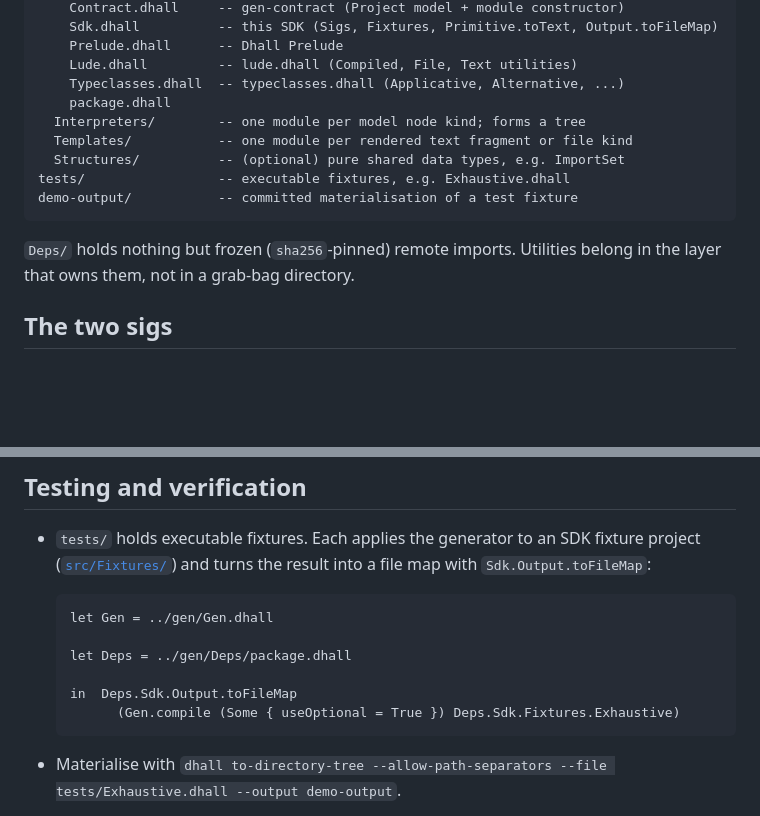
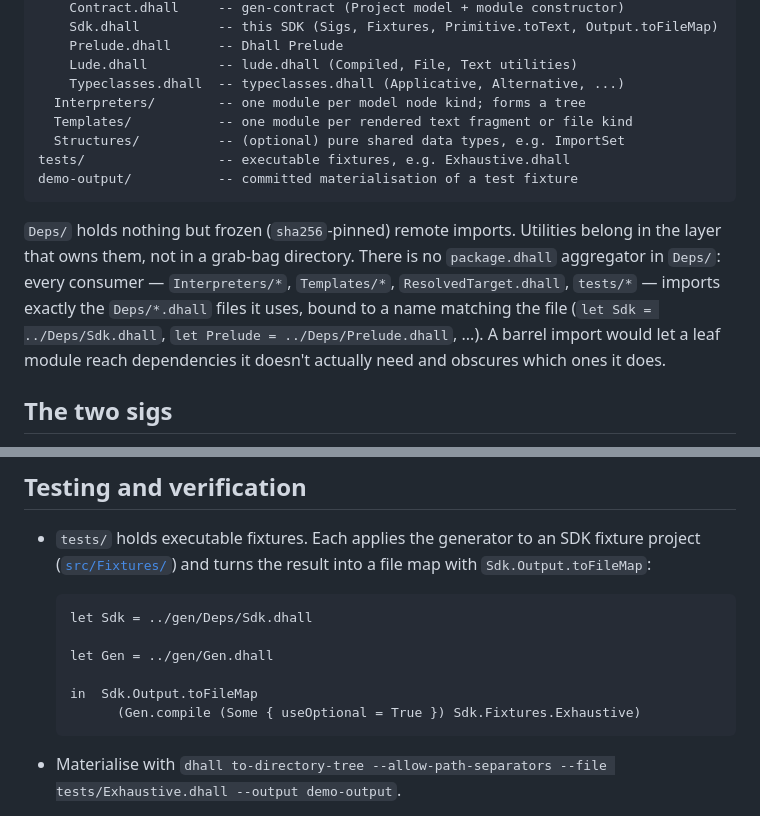
Before and after one commit to pgenie-io/gen-sdk, a Markdown page: docs/generator-architecture.md, 2 parts joined by grey strips. GitHub-like rendering; blank space fills up the shorter version.

Commit message:
docs: drop Deps/package.dhall aggregator from generator architecture
Generators are dropping the Deps/ barrel file so each Interpreter/Template
imports only the specific dependency it uses, rather than pulling in the
whole Deps surface through one aggregator.

````diff
--- a/docs/generator-architecture.md
+++ b/docs/generator-architecture.md
@@ -74,7 +74,6 @@ gen/
     Prelude.dhall      -- Dhall Prelude
     Lude.dhall         -- lude.dhall (Compiled, File, Text utilities)
     Typeclasses.dhall  -- typeclasses.dhall (Applicative, Alternative, ...)
-    package.dhall
   Interpreters/        -- one module per model node kind; forms a tree
   Templates/           -- one module per rendered text fragment or file kind
   Structures/          -- (optional) pure shared data types, e.g. ImportSet
@@ -83,7 +82,13 @@ demo-output/           -- committed materialisation of a test fixture
 ```
 
 `Deps/` holds nothing but frozen (`sha256`-pinned) remote imports. Utilities
-belong in the layer that owns them, not in a grab-bag directory.
+belong in the layer that owns them, not in a grab-bag directory. There is no
+`package.dhall` aggregator in `Deps/`: every consumer — `Interpreters/*`,
+`Templates/*`, `ResolvedTarget.dhall`, `tests/*` — imports exactly the
+`Deps/*.dhall` files it uses, bound to a name matching the file
+(`let Sdk = ../Deps/Sdk.dhall`, `let Prelude = ../Deps/Prelude.dhall`, ...).
+A barrel import would let a leaf module reach dependencies it doesn't
+actually need and obscures which ones it does.
 
 ## The two sigs
 
@@ -295,12 +300,12 @@ artifacts:
   into a file map with `Sdk.Output.toFileMap`:
 
   ```dhall
+  let Sdk = ../gen/Deps/Sdk.dhall
+
   let Gen = ../gen/Gen.dhall
 
-  let Deps = ../gen/Deps/package.dhall
-
-  in  Deps.Sdk.Output.toFileMap
-        (Gen.compile (Some { useOptional = True }) Deps.Sdk.Fixtures.Exhaustive)
+  in  Sdk.Output.toFileMap
+        (Gen.compile (Some { useOptional = True }) Sdk.Fixtures.Exhaustive)
   ```
 
 - Materialise with
````
